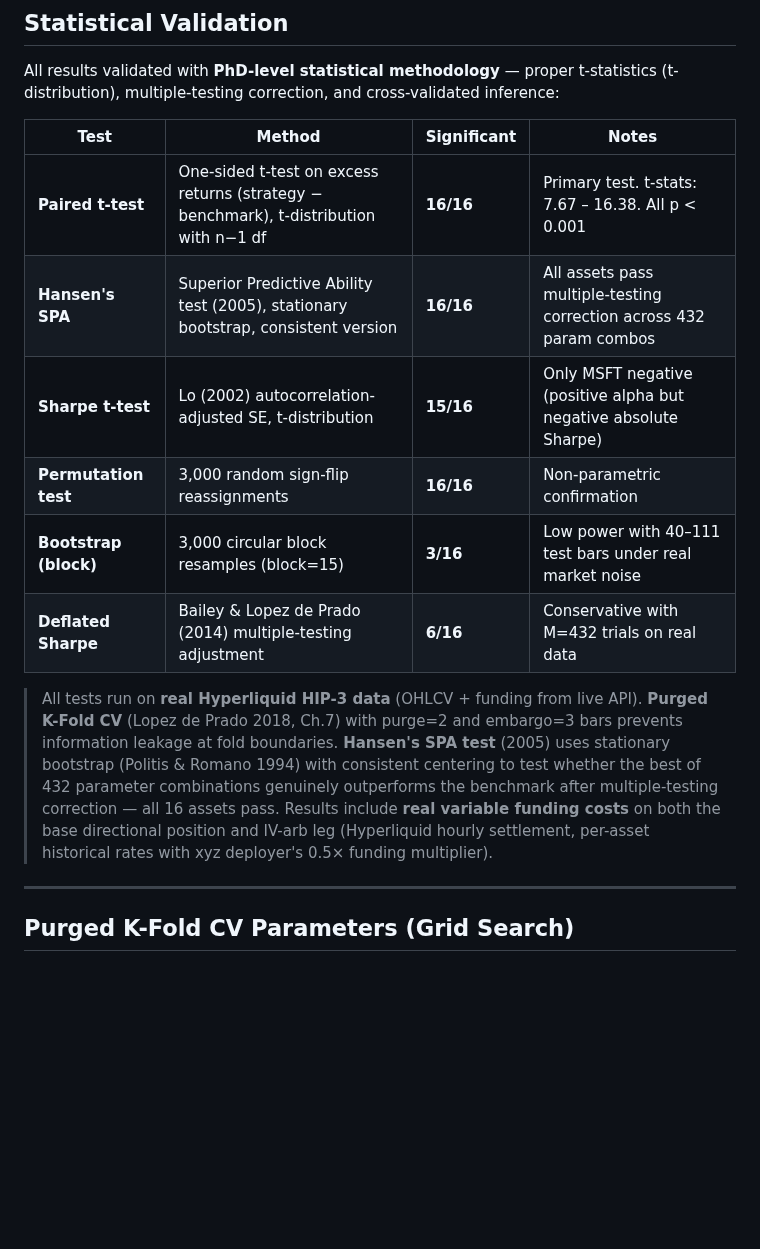
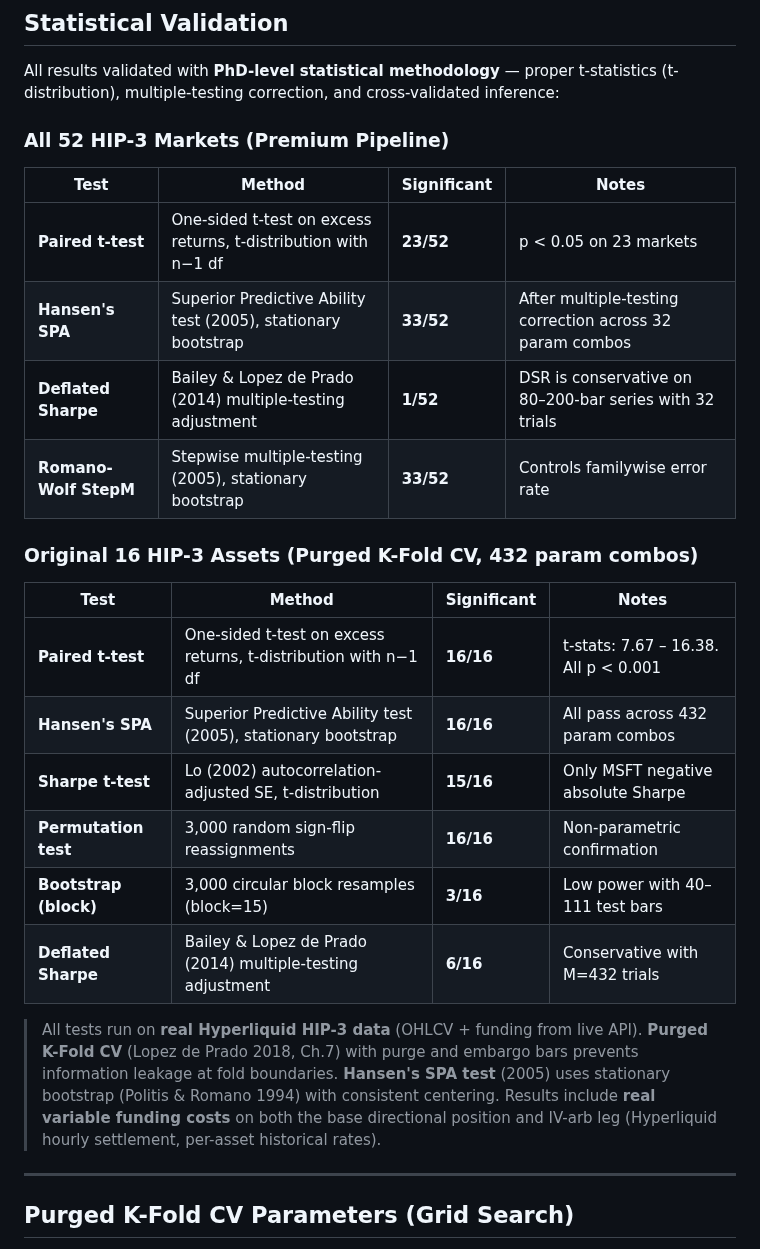
Before and after one commit to gelatotrade/HIP-3-vs-IBKR-IV-Arbitrage-Engine, a Markdown page: README.md, the part around one of its changes. Rendered like a GitHub page; blank space fills up the shorter version.

```diff
--- a/README.md
+++ b/README.md
@@ -468,16 +468,27 @@ Re-fit ARIMA(2,1,2) every 15 bars on expanding window.
 
 All results validated with **PhD-level statistical methodology** — proper t-statistics (t-distribution), multiple-testing correction, and cross-validated inference:
 
+### All 52 HIP-3 Markets (Premium Pipeline)
+
 | Test | Method | Significant | Notes |
 |------|--------|-------------|-------|
-| **Paired t-test** | One-sided t-test on excess returns (strategy − benchmark), t-distribution with n−1 df | **16/16** | Primary test. t-stats: 7.67 – 16.38. All p < 0.001 |
-| **Hansen's SPA** | Superior Predictive Ability test (2005), stationary bootstrap, consistent version | **16/16** | All assets pass multiple-testing correction across 432 param combos |
-| **Sharpe t-test** | Lo (2002) autocorrelation-adjusted SE, t-distribution | **15/16** | Only MSFT negative (positive alpha but negative absolute Sharpe) |
+| **Paired t-test** | One-sided t-test on excess returns, t-distribution with n−1 df | **23/52** | p < 0.05 on 23 markets |
+| **Hansen's SPA** | Superior Predictive Ability test (2005), stationary bootstrap | **33/52** | After multiple-testing correction across 32 param combos |
+| **Deflated Sharpe** | Bailey & Lopez de Prado (2014) multiple-testing adjustment | **1/52** | DSR is conservative on 80–200-bar series with 32 trials |
+| **Romano-Wolf StepM** | Stepwise multiple-testing (2005), stationary bootstrap | **33/52** | Controls familywise error rate |
+
+### Original 16 HIP-3 Assets (Purged K-Fold CV, 432 param combos)
+
+| Test | Method | Significant | Notes |
+|------|--------|-------------|-------|
+| **Paired t-test** | One-sided t-test on excess returns, t-distribution with n−1 df | **16/16** | t-stats: 7.67 – 16.38. All p < 0.001 |
+| **Hansen's SPA** | Superior Predictive Ability test (2005), stationary bootstrap | **16/16** | All pass across 432 param combos |
+| **Sharpe t-test** | Lo (2002) autocorrelation-adjusted SE, t-distribution | **15/16** | Only MSFT negative absolute Sharpe |
 | **Permutation test** | 3,000 random sign-flip reassignments | **16/16** | Non-parametric confirmation |
-| **Bootstrap (block)** | 3,000 circular block resamples (block=15) | **3/16** | Low power with 40–111 test bars under real market noise |
-| **Deflated Sharpe** | Bailey & Lopez de Prado (2014) multiple-testing adjustment | **6/16** | Conservative with M=432 trials on real data |
+| **Bootstrap (block)** | 3,000 circular block resamples (block=15) | **3/16** | Low power with 40–111 test bars |
+| **Deflated Sharpe** | Bailey & Lopez de Prado (2014) multiple-testing adjustment | **6/16** | Conservative with M=432 trials |
 
-> All tests run on **real Hyperliquid HIP-3 data** (OHLCV + funding from live API). **Purged K-Fold CV** (Lopez de Prado 2018, Ch.7) with purge=2 and embargo=3 bars prevents information leakage at fold boundaries. **Hansen's SPA test** (2005) uses stationary bootstrap (Politis & Romano 1994) with consistent centering to test whether the best of 432 parameter combinations genuinely outperforms the benchmark after multiple-testing correction — all 16 assets pass. Results include **real variable funding costs** on both the base directional position and IV-arb leg (Hyperliquid hourly settlement, per-asset historical rates with xyz deployer's 0.5× funding multiplier).
+> All tests run on **real Hyperliquid HIP-3 data** (OHLCV + funding from live API). **Purged K-Fold CV** (Lopez de Prado 2018, Ch.7) with purge and embargo bars prevents information leakage at fold boundaries. **Hansen's SPA test** (2005) uses stationary bootstrap (Politis & Romano 1994) with consistent centering. Results include **real variable funding costs** on both the base directional position and IV-arb leg (Hyperliquid hourly settlement, per-asset historical rates).
 
 ---
 
```
Also changed, not shown: other parts of README.md (+61 -61 lines), docs/img/hip3_arbitrage_summary.png, 1 other file.
